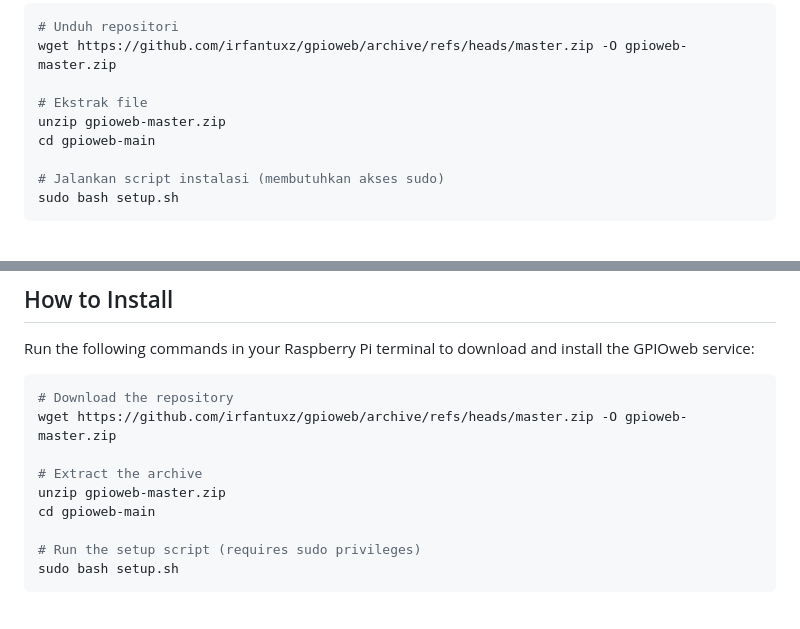
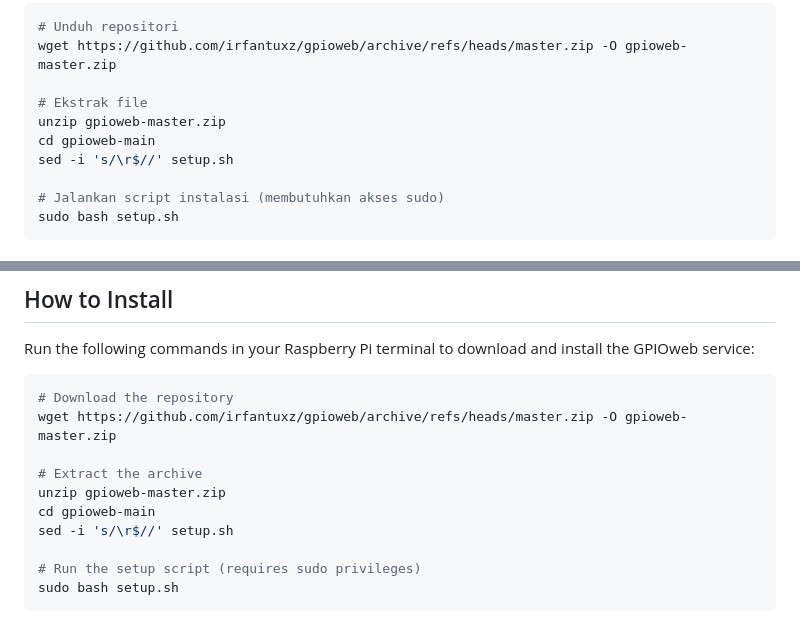
Before and after one commit to irfantuxz/gpioweb, a Markdown page: README.md, 2 parts joined by grey strips. Rendered like a GitHub page.

Commit message:
Fix line endings in setup.sh for installation
Added command to remove carriage return characters from setup.sh.

```diff
--- a/README.md
+++ b/README.md
@@ -18,6 +18,7 @@ wget https://github.com/irfantuxz/gpioweb/archive/refs/heads/master.zip -O gpiow
 # Ekstrak file
 unzip gpioweb-master.zip
 cd gpioweb-main
+sed -i 's/\r$//' setup.sh
 
 # Jalankan script instalasi (membutuhkan akses sudo)
 sudo bash setup.sh
@@ -73,6 +74,7 @@ wget https://github.com/irfantuxz/gpioweb/archive/refs/heads/master.zip -O gpiow
 # Extract the archive
 unzip gpioweb-master.zip
 cd gpioweb-main
+sed -i 's/\r$//' setup.sh
 
 # Run the setup script (requires sudo privileges)
 sudo bash setup.sh
```
